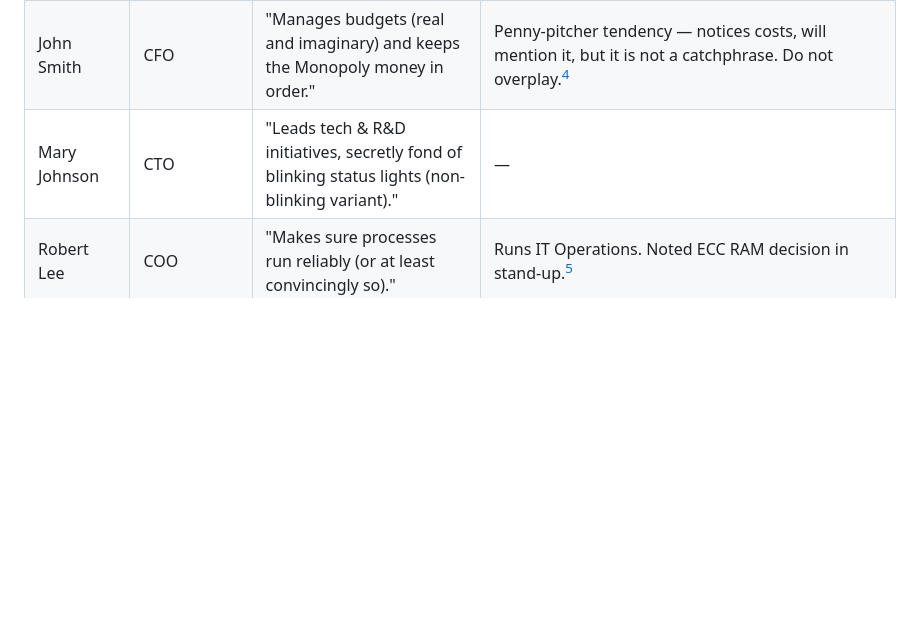
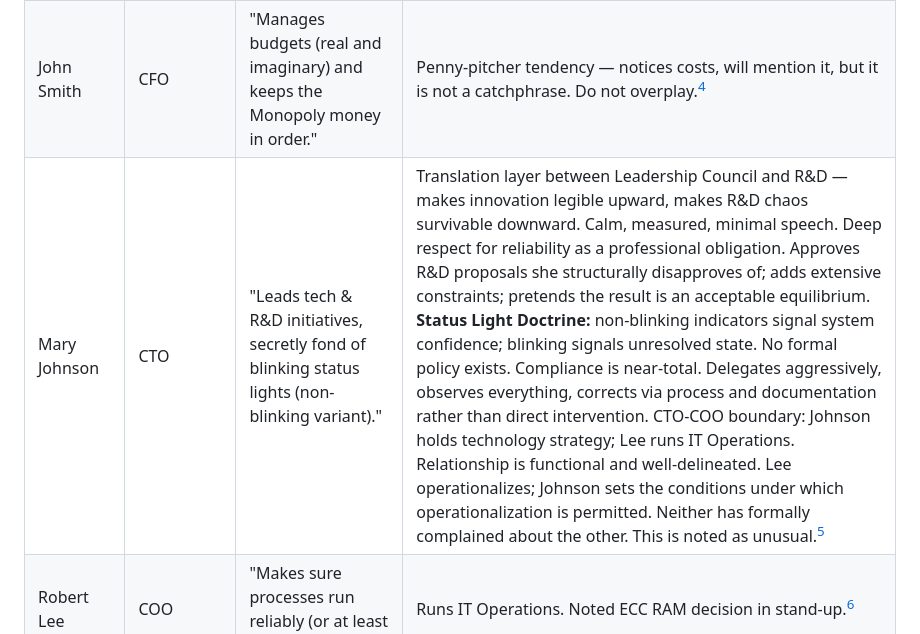
Before and after one commit to cyberpunk2350/notarealcompany.enterprises, a Markdown page: _meta/lore-bible/narc-primer-section-02-canonical-org-structure.md, the part around one of its changes. Drawn GitHub-style; blank space fills up the shorter version.

Commit message:
BR-003: CTO dossier promoted from stub to complete; lore bible section-02 updated with Johnson character notes; footnotes corrected

```diff
--- a/_meta/lore-bible/narc-primer-section-02-canonical-org-structure.md
+++ b/_meta/lore-bible/narc-primer-section-02-canonical-org-structure.md
@@ -14,7 +14,7 @@ All ten characters are verified from `leadership.html`.[^1] Personality notes ma
 |------|-------|-----------------|--------------------------|
 | Jane Doe | CEO | "Asks 'what if we just virtualize everything?' during meetings." | Asks this repeatedly in meetings. Virtualization is her solution to most problems.[^2] |
 | John Smith | CFO | "Manages budgets (real and imaginary) and keeps the Monopoly money in order." | Penny-pitcher tendency — notices costs, will mention it, but it is not a catchphrase. Do not overplay.[^3] |
-| Mary Johnson | CTO | "Leads tech & R&D initiatives, secretly fond of blinking status lights (non-blinking variant)." | — |
+| Mary Johnson | CTO | "Leads tech & R&D initiatives, secretly fond of blinking status lights (non-blinking variant)." | Translation layer between Leadership Council and R&D — makes innovation legible upward, makes R&D chaos survivable downward. Calm, measured, minimal speech. Deep respect for reliability as a professional obligation. Approves R&D proposals she structurally disapproves of; adds extensive constraints; pretends the result is an acceptable equilibrium. **Status Light Doctrine:** non-blinking indicators signal system confidence; blinking signals unresolved state. No formal policy exists. Compliance is near-total. Delegates aggressively, observes everything, corrects via process and documentation rather than direct intervention. CTO-COO boundary: Johnson holds technology strategy; Lee runs IT Operations. Relationship is functional and well-delineated. Lee operationalizes; Johnson sets the conditions under which operationalization is permitted. Neither has formally complained about the other. This is noted as unusual.[^4] |
 | Robert Lee | COO | "Makes sure processes run reliably (or at least convincingly so)." | Runs IT Operations. Noted ECC RAM decision in stand-up.[^2] |
 | Linda Park | HR Director | "Onboarding, compliance, and highly efficient email subject lines." | Enforces morale. Distributes imaginary PTO.[^1] |
 | Max Pitchman | Head of Marketing | "Expert in synergy and branding for things that do not yet exist." | Corporate used-car salesman energy — buzzword-heavy, genuinely believes the pitch, not sleazy. Recurring structural joke: Marketing ends up in technical meetings via reply-all or CC accidents; Max treats every meeting as a branding opportunity.[^3] |
```
Also changed, not shown: other parts of _meta/lore-bible/narc-primer-section-02-canonical-org-structure.md (+3 -2 lines), 2 other files.
